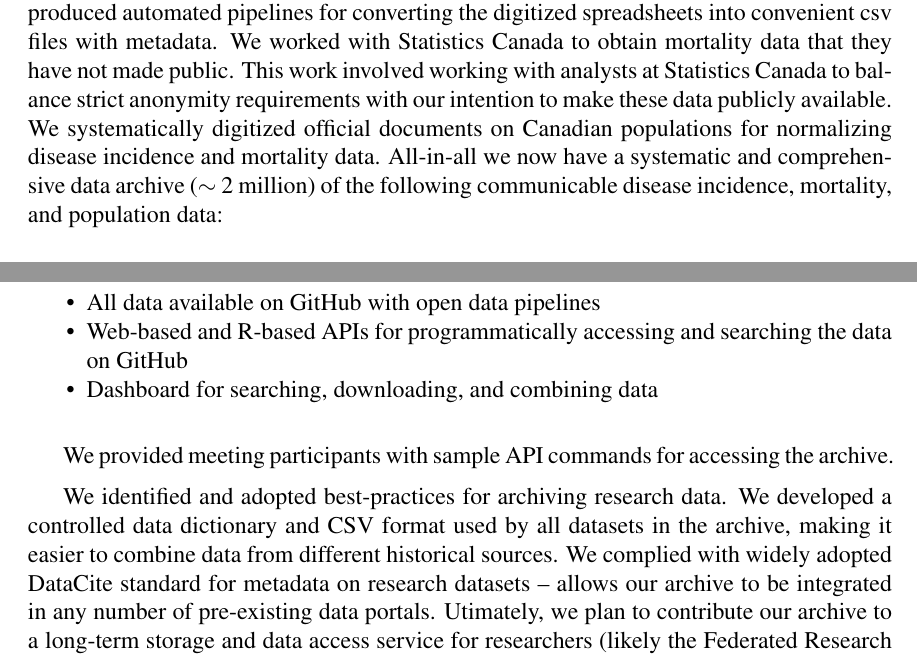
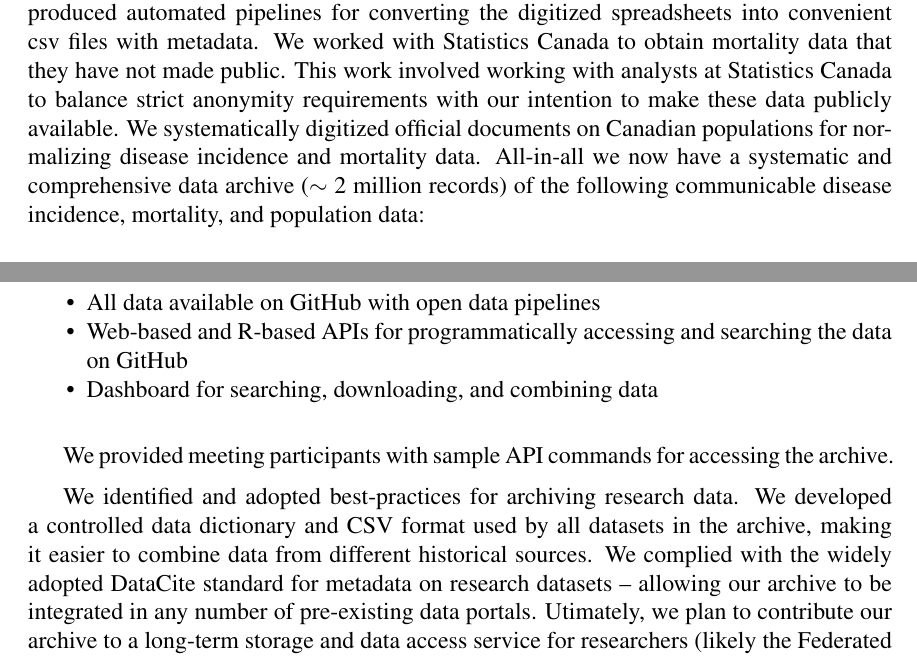
Before and after one commit to davidearn/birs-2023-workshop-report, a LaTeX document (birs-shell.tex, which reads special_sessions/iidda_portal.tex): two parts of pages 4 and 5 of 16, joined at a grey line, cut so that both start at the same text. Compiled offline with pdfLaTeX.

Commit message:
typos/missing words

```diff
--- a/special_sessions/iidda_portal.tex
+++ b/special_sessions/iidda_portal.tex
@@ -7,7 +7,7 @@ In addition to funding research, training, and networking opportunities for buil
 
 Although there is a great wealth of historical data on infectious diseases in Canada that is or could be technically available to the public, it tends to be locked up in inconvenient formats like handwritten documents and internal databases at Statistics Canada. With this project, we are building a Canadian data archive that will provide straightforward and convenient access to historical public Canadian infectious disease data.
 
-We systematically contacted data stewards across Canada to access the disparate source documents that contain Canada's public historical infectious disease data, in an effort to be systematic and comprehensive. We entered the information provided by the source documents into spreadsheets such that they can be compared with the original sources, and have produced automated pipelines for converting the digitized spreadsheets into convenient csv files with metadata. We worked with Statistics Canada to obtain mortality data that they have not made public. This work involved working with analysts at Statistics Canada to balance strict anonymity requirements with our intention to make these data publicly available. We systematically digitized official documents on Canadian populations for normalizing disease incidence and mortality data. All-in-all we now have a systematic and comprehensive data archive ($\sim$ 2 million) of the following communicable disease incidence, mortality, and population data:
+We systematically contacted data stewards across Canada to access the disparate source documents that contain Canada's public historical infectious disease data, in an effort to be systematic and comprehensive. We entered the information provided by the source documents into spreadsheets such that they can be compared with the original sources, and have produced automated pipelines for converting the digitized spreadsheets into convenient csv files with metadata. We worked with Statistics Canada to obtain mortality data that they have not made public. This work involved working with analysts at Statistics Canada to balance strict anonymity requirements with our intention to make these data publicly available. We systematically digitized official documents on Canadian populations for normalizing disease incidence and mortality data. All-in-all we now have a systematic and comprehensive data archive ($\sim$ 2 million records) of the following communicable disease incidence, mortality, and population data:
 \begin{itemize}
   \item Notifiable Communicable Disease Incidence (CDI) (1924-2000)
     \begin{itemize}
@@ -42,6 +42,6 @@ To enhance accessibility of this archive we developed the following tools, which
 
 We provided meeting participants with sample API commands for accessing the archive.
 
-We identified and adopted best-practices for archiving research data. We developed a controlled data dictionary and CSV format used by all datasets in the archive, making it easier to combine data from different historical sources. We complied with widely adopted DataCite standard for metadata on research datasets -- allows our archive to be integrated in any number of pre-existing data portals. Utimately, we plan to contribute our archive to a long-term storage and data access service for researchers (likely the Federated Research Data Repository).
+We identified and adopted best-practices for archiving research data. We developed a controlled data dictionary and CSV format used by all datasets in the archive, making it easier to combine data from different historical sources. We complied with the widely adopted DataCite standard for metadata on research datasets -- allowing our archive to be integrated in any number of pre-existing data portals. Utimately, we plan to contribute our archive to a long-term storage and data access service for researchers (likely the Federated Research Data Repository).
 
 This project has the potential to contribute to Canadian pandemic preparedness by providing long-term data on a diversity of infectious diseases that have significantly impacted the health of Canadians. The convenient access to these data provided by this project will help epidemiologists to learn from past public health challenges.
```
